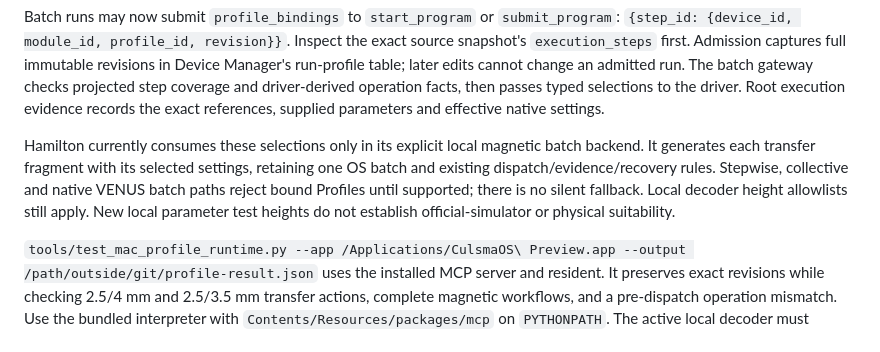
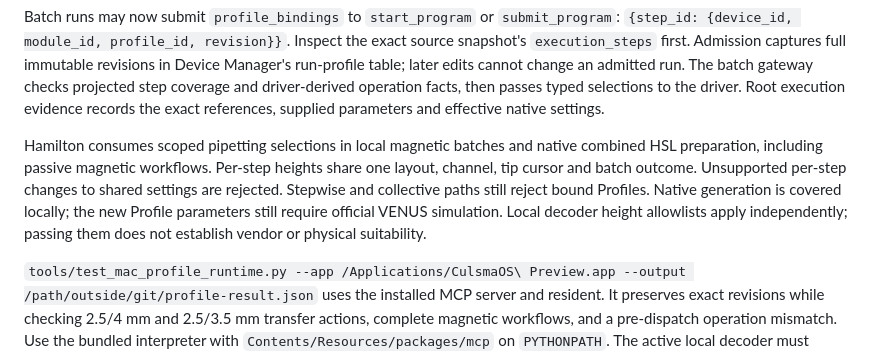
Before and after one commit to culsma/culsmaOS, a Markdown page: docs/development.md, the part around the change. Rendered like a GitHub page.

Commit message:
docs(profiles): clarify native batch preparation support

```diff
--- a/docs/development.md
+++ b/docs/development.md
@@ -682,12 +682,13 @@ The batch gateway checks projected step coverage and driver-derived operation fa
 then passes typed selections to the driver. Root execution evidence records the
 exact references, supplied parameters and effective native settings.
 
-Hamilton currently consumes these selections only in its explicit local magnetic
-batch backend. It generates each transfer fragment with its selected settings,
-retaining one OS batch and existing dispatch/evidence/recovery rules. Stepwise,
-collective and native VENUS batch paths reject bound Profiles until supported;
-there is no silent fallback. Local decoder height allowlists still apply. New local
-parameter test heights do not establish official-simulator or physical suitability.
+Hamilton consumes scoped pipetting selections in local magnetic batches and native
+combined HSL preparation, including passive magnetic workflows. Per-step heights
+share one layout, channel, tip cursor and batch outcome. Unsupported per-step changes
+to shared settings are rejected. Stepwise and collective paths still reject bound
+Profiles. Native generation is covered locally; the new Profile parameters still
+require official VENUS simulation. Local decoder height allowlists apply independently;
+passing them does not establish vendor or physical suitability.
 
 
 `tools/test_mac_profile_runtime.py --app /Applications/CulsmaOS\ Preview.app
```
